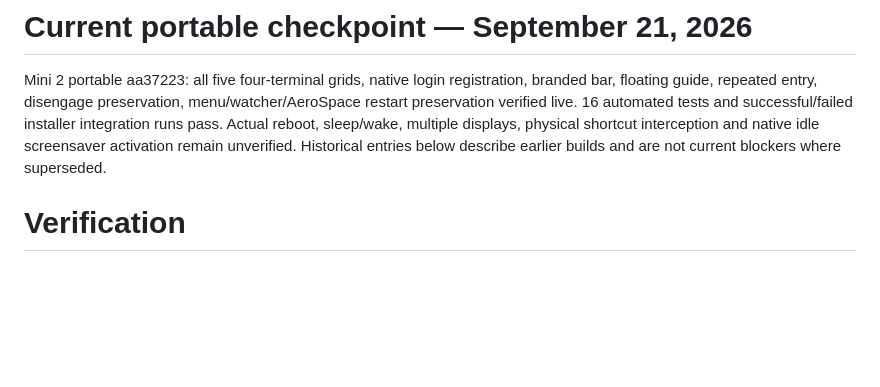
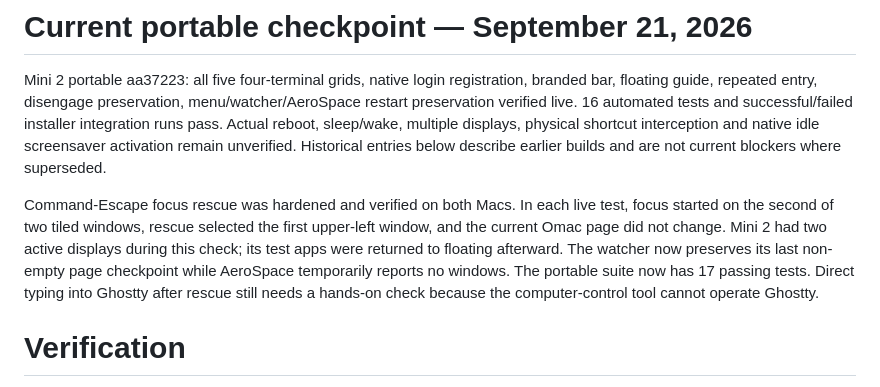
Before and after one commit to rickndanger-ctrl/omac, a Markdown page: VERIFICATION.md, the part around the change. Rendered like a GitHub page; blank space fills up the shorter version.

Commit message:
Record two-Mac upper-left focus rescue proof

```diff
--- a/VERIFICATION.md
+++ b/VERIFICATION.md
@@ -1,6 +1,8 @@
 # Current portable checkpoint — September 21, 2026
 
 Mini 2 portable aa37223: all five four-terminal grids, native login registration, branded bar, floating guide, repeated entry, disengage preservation, menu/watcher/AeroSpace restart preservation verified live. 16 automated tests and successful/failed installer integration runs pass. Actual reboot, sleep/wake, multiple displays, physical shortcut interception and native idle screensaver activation remain unverified. Historical entries below describe earlier builds and are not current blockers where superseded.
+
+Command-Escape focus rescue was hardened and verified on both Macs. In each live test, focus started on the second of two tiled windows, rescue selected the first upper-left window, and the current Omac page did not change. Mini 2 had two active displays during this check; its test apps were returned to floating afterward. The watcher now preserves its last non-empty page checkpoint while AeroSpace temporarily reports no windows. The portable suite now has 17 passing tests. Direct typing into Ghostty after rescue still needs a hands-on check because the computer-control tool cannot operate Ghostty.
 
 # Verification
 
```
